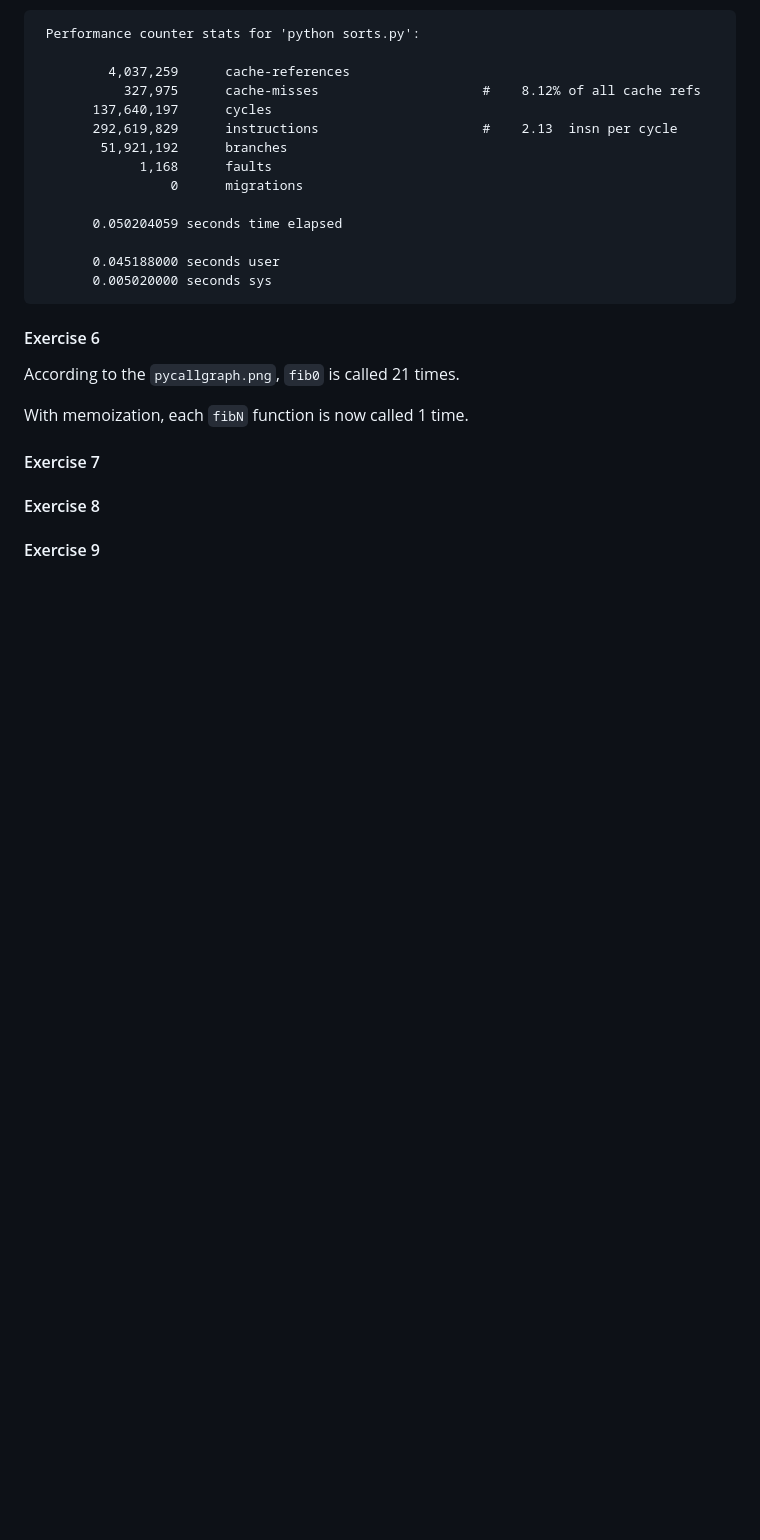
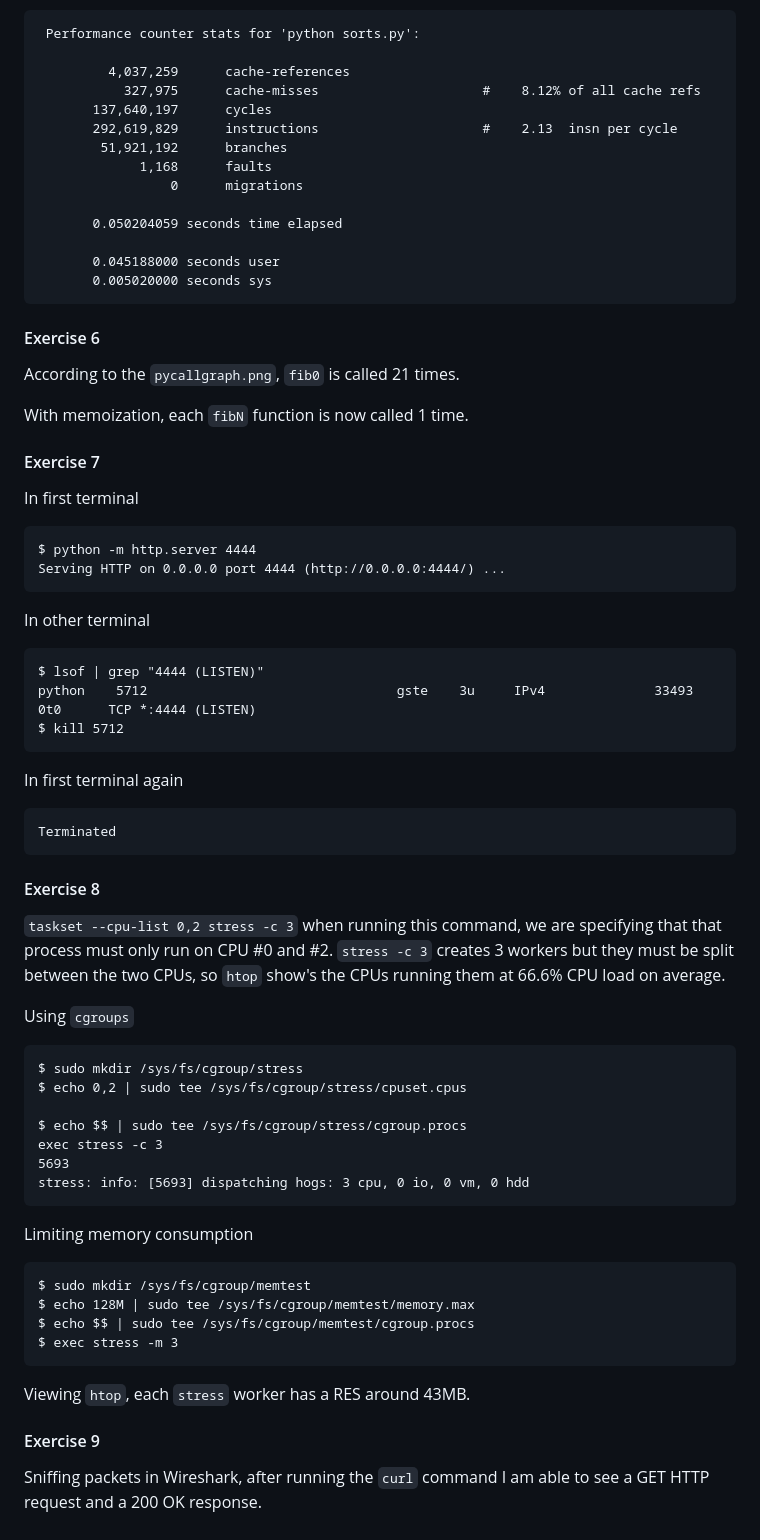
Before and after one commit to georgestephenson/missing-semester-solutions, a Markdown page: 7-debugging-profiling/solutions.md, the part around the change. GitHub-like rendering; blank space fills up the shorter version.

Commit message:
Profiling Exercises 7-9

````diff
--- a/7-debugging-profiling/solutions.md
+++ b/7-debugging-profiling/solutions.md
@@ -281,6 +281,54 @@ With memoization, each `fibN` function is now called 1 time.
 
 #### Exercise 7
 
+In first terminal
+
+```
+$ python -m http.server 4444
+Serving HTTP on 0.0.0.0 port 4444 (http://0.0.0.0:4444/) ...
+```
+
+In other terminal
+
+```
+$ lsof | grep "4444 (LISTEN)"
+python    5712                                gste    3u     IPv4              33493       0t0      TCP *:4444 (LISTEN)
+$ kill 5712
+```
+
+In first terminal again
+
+```
+Terminated
+```
+
 #### Exercise 8
 
+`taskset --cpu-list 0,2 stress -c 3` when running this command, we are specifying that that process must only run on CPU #0 and #2. `stress -c 3` creates 3 workers but they must be split between the two CPUs, so `htop` show's the CPUs running them at 66.6% CPU load on average.
+
+Using `cgroups`
+
+```
+$ sudo mkdir /sys/fs/cgroup/stress
+$ echo 0,2 | sudo tee /sys/fs/cgroup/stress/cpuset.cpus
+
+$ echo $$ | sudo tee /sys/fs/cgroup/stress/cgroup.procs
+exec stress -c 3
+5693
+stress: info: [5693] dispatching hogs: 3 cpu, 0 io, 0 vm, 0 hdd
+```
+
+Limiting memory consumption
+
+```
+$ sudo mkdir /sys/fs/cgroup/memtest
+$ echo 128M | sudo tee /sys/fs/cgroup/memtest/memory.max
+$ echo $$ | sudo tee /sys/fs/cgroup/memtest/cgroup.procs
+$ exec stress -m 3
+```
+
+Viewing `htop`, each `stress` worker has a RES around 43MB.
+
 #### Exercise 9
+
+Sniffing packets in Wireshark, after running the `curl` command I am able to see a GET HTTP request and a 200 OK response.
````
